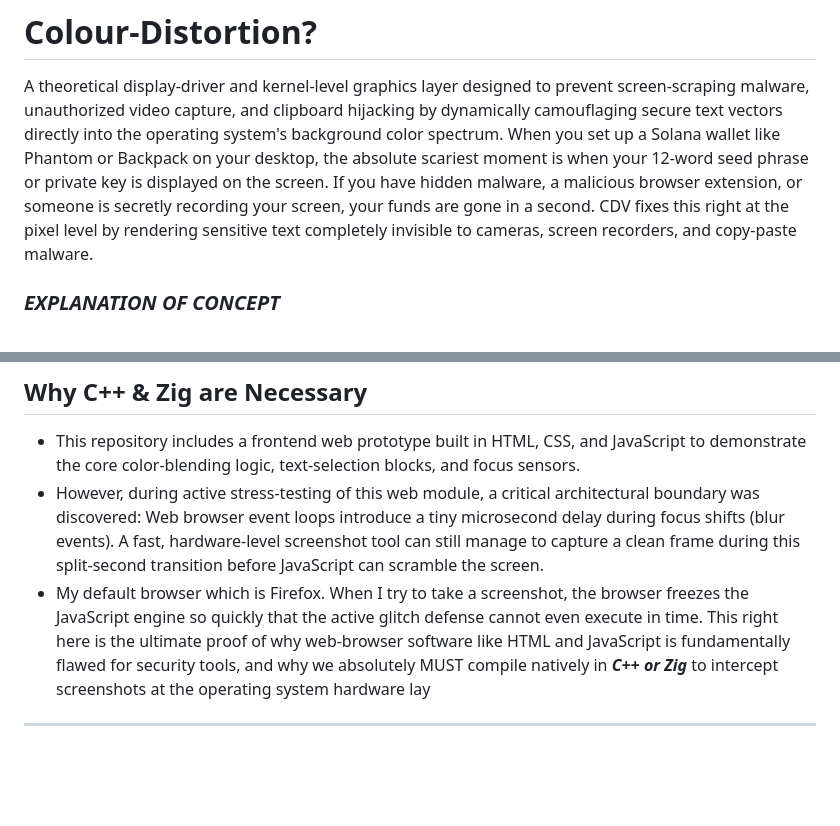
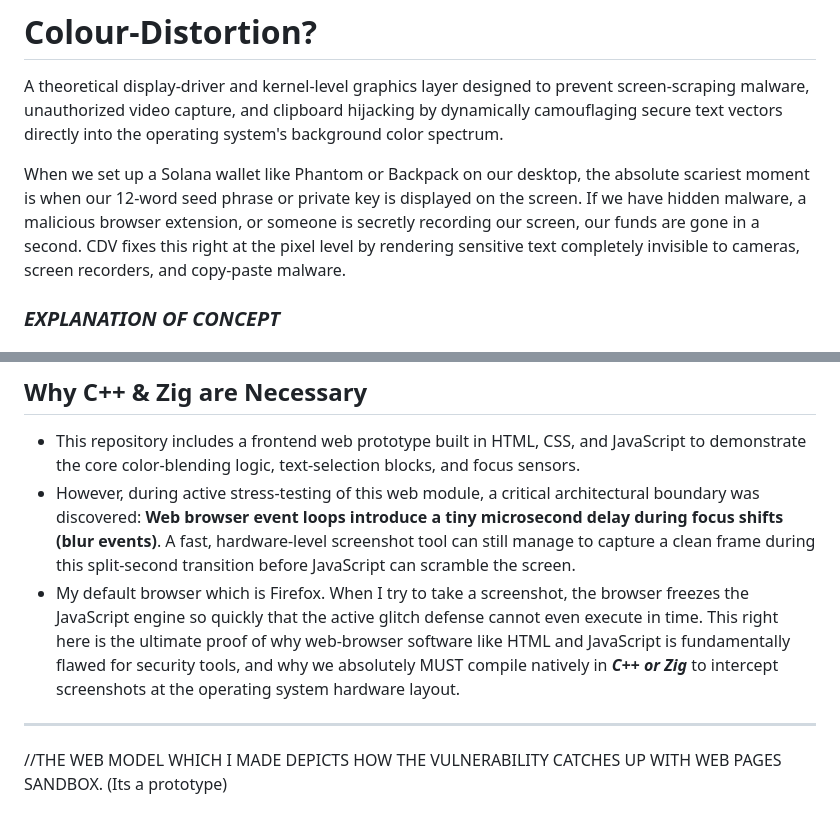
Before and after one commit to adiaknows/Colour-Distortion-via-Voiding, a Markdown page: README.md, 2 parts joined by grey strips. Drawn GitHub-style; blank space fills up the shorter version.

Commit message:
Revise README for improved clarity and consistency
Updated wording for clarity and consistency in the README.

```diff
--- a/README.md
+++ b/README.md
@@ -1,6 +1,7 @@
 # Colour-Distortion?
 A theoretical display-driver and kernel-level graphics layer designed to prevent screen-scraping malware, unauthorized video capture, and clipboard hijacking by dynamically camouflaging secure text vectors directly into the operating system's background color spectrum.
-When you set up a Solana wallet like Phantom or Backpack on your desktop, the absolute scariest moment is when your 12-word seed phrase or private key is displayed on the screen. If you have hidden malware, a malicious browser extension, or someone is secretly recording your screen, your funds are gone in a second.
+
+When we set up a Solana wallet like Phantom or Backpack on our desktop, the absolute scariest moment is when our 12-word seed phrase or private key is displayed on the screen. If we have hidden malware, a malicious browser extension, or someone is secretly recording our screen, our funds are gone in a second.
 CDV fixes this right at the pixel level by rendering sensitive text completely invisible to cameras, screen recorders, and copy-paste malware.
 
 
@@ -29,7 +30,8 @@ CDV fixes this right at the pixel level by rendering sensitive text completely i
 ## Why C++ & Zig are Necessary
 
 * This repository includes a frontend web prototype built in HTML, CSS, and JavaScript to demonstrate the core color-blending logic, text-selection blocks, and focus sensors.
-* However, during active stress-testing of this web module, a critical architectural boundary was discovered: Web browser event loops introduce a tiny microsecond delay during focus shifts (blur events). A fast, hardware-level screenshot tool can still manage to capture a clean frame during this split-second transition before JavaScript can scramble the screen.
-* My default browser which is Firefox. When I try to take a screenshot, the browser freezes the JavaScript engine so quickly that the active glitch defense cannot even execute in time. This right here is the ultimate proof of why web-browser software like HTML and JavaScript is fundamentally flawed for security tools, and why we absolutely MUST compile natively in ***C++ or  Zig*** to intercept screenshots at the operating system hardware lay
+* However, during active stress-testing of this web module, a critical architectural boundary was discovered: **Web browser event loops introduce a tiny microsecond delay during focus shifts (blur events)**. A fast, hardware-level screenshot tool can still manage to capture a clean frame during this split-second transition before JavaScript can scramble the screen.
+* My default browser which is Firefox. When I try to take a screenshot, the browser freezes the JavaScript engine so quickly that the active glitch defense cannot even execute in time. This right here is the ultimate proof of why web-browser software like HTML and JavaScript is fundamentally flawed for security tools, and why we absolutely MUST compile natively in ***C++ or  Zig*** to intercept screenshots at the operating system hardware layout.
 
 ---
+//THE WEB MODEL WHICH I MADE DEPICTS HOW THE VULNERABILITY CATCHES UP WITH WEB PAGES SANDBOX. (Its a prototype)
```
